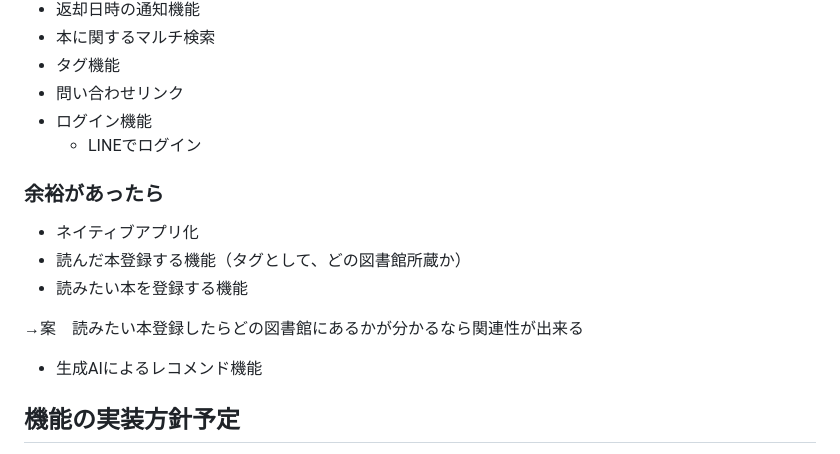
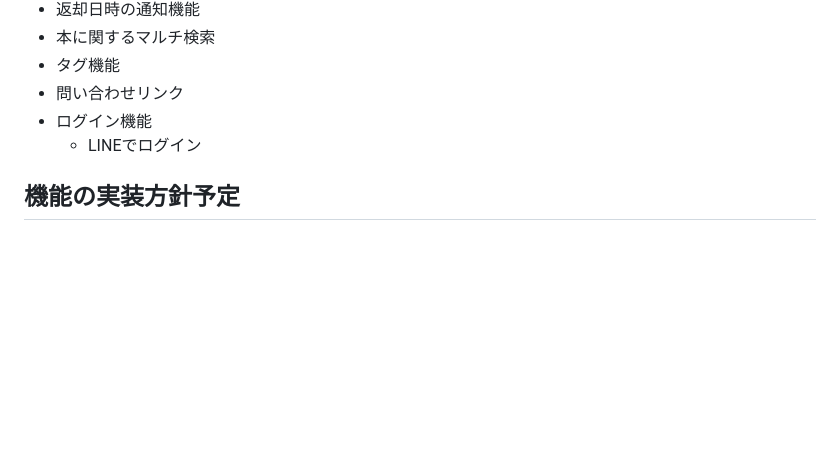
Before and after one commit to tkm-ppp/ReadLink, a Markdown page: README.md, the part around the change printed below. GitHub-like rendering; blank space fills up the shorter version.

```diff
--- a/README.md
+++ b/README.md
@@ -106,15 +80,6 @@
 - ログイン機能
     - LINEでログイン
 
-### 余裕があったら
-
-- ネイティブアプリ化
-- 読んだ本登録する機能（タグとして、どの図書館所蔵か）
-- 読みたい本を登録する機能
-
-→案　読みたい本登録したらどの図書館にあるかが分かるなら関連性が出来る
-
-- 生成AIによるレコメンド機能
 
 ## 機能の実装方針予定
 
```
Also changed, not shown: other parts of README.md (+1 -30 lines).
